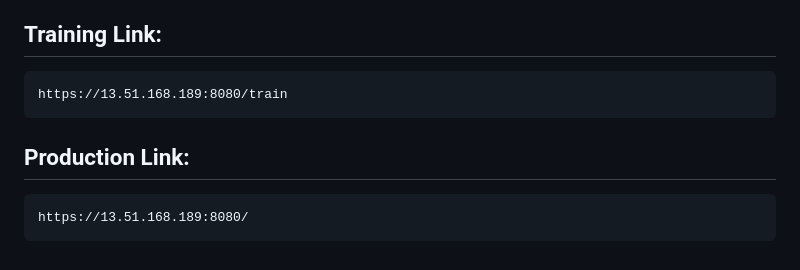
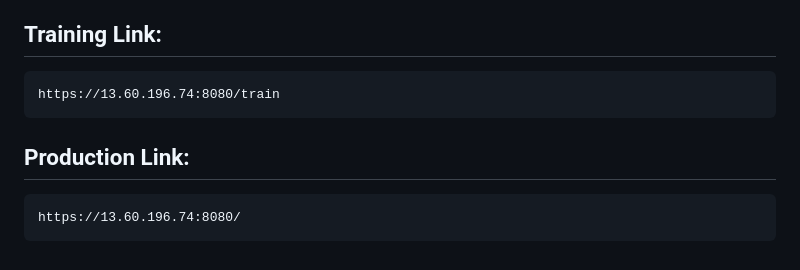
Before and after one commit to nikhil-xyz/Laptop-Price-Calculator, a Markdown page: README.md, the part around the change. Rendered like a GitHub page.

Commit message:
ci-cd updated

````diff
--- a/README.md
+++ b/README.md
@@ -155,11 +155,11 @@ newgrp docker
 
 ## Training Link:
 ```
-https://13.51.168.189:8080/train
+https://13.60.196.74:8080/train
 ```
 ## Production Link:
 ```
-https://13.51.168.189:8080/
+https://13.60.196.74:8080/
 ```
 
 
````
